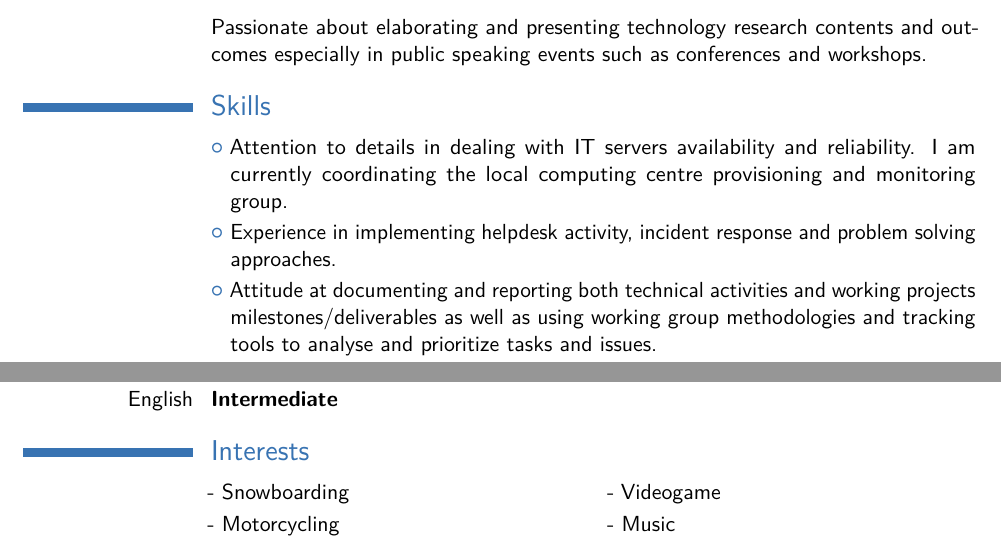
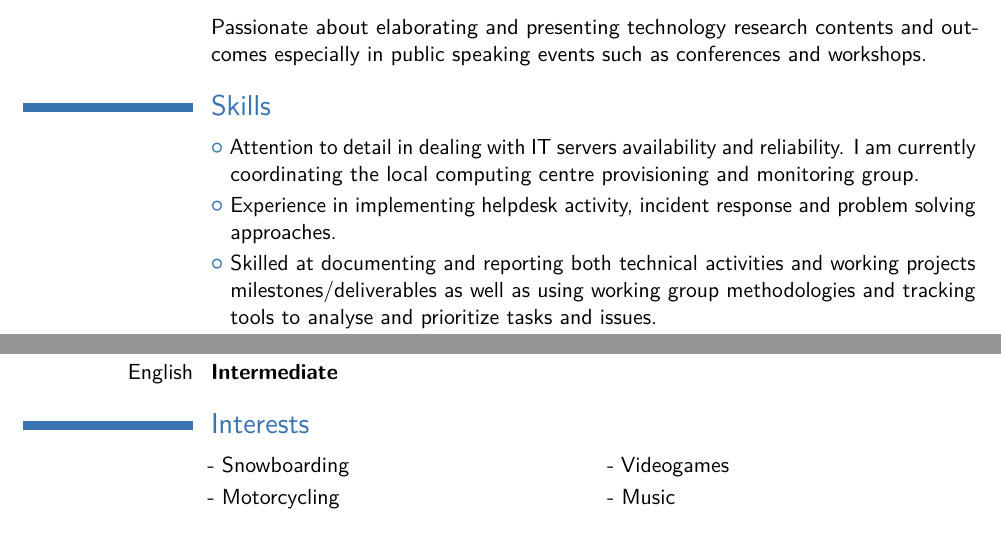
Before and after one commit to bovy89/curriculum_vitae_en, a LaTeX CV (cv_7.tex): two parts of page 2 of 2, joined at a grey line, cut so that both start at the same text. Compiled offline with pdfLaTeX.

Commit message:
minor changes

```diff
--- a/cv_7.tex
+++ b/cv_7.tex
@@ -141,9 +141,9 @@ Ovirt, Jira, Trello, Nexpose, Bootstrap, AngularJS, Openoffice, Microsoft Office
 
 \section{Skills}
 
-\cvlistitem{Attention to details in dealing with IT servers availability and reliability. I am currently coordinating the local computing centre provisioning and monitoring group.}
+\cvlistitem{Attention to detail in dealing with IT servers availability and reliability. I am currently coordinating the local computing centre provisioning and monitoring group.}
 \cvlistitem{Experience in implementing helpdesk activity, incident response and problem solving approaches.}
-\cvlistitem{Attitude at documenting and reporting both technical activities and working projects milestones/deliverables as well as using working group methodologies and tracking tools to analyse and prioritize tasks and issues.}
+\cvlistitem{Skilled at documenting and reporting both technical activities and working projects milestones/deliverables as well as using working group methodologies and tracking tools to analyse and prioritize tasks and issues.}
 \cvlistitem{Passionate about scouting innovative technologies and tools.}
 
 %----------------------------------------------------------------------------------------
@@ -191,7 +191,7 @@ Ovirt, Jira, Trello, Nexpose, Bootstrap, AngularJS, Openoffice, Microsoft Office
 
 \renewcommand{\listitemsymbol}{-~} % Changes the symbol used for lists
 
-\cvlistdoubleitem{Snowboarding}{Videogame}
+\cvlistdoubleitem{Snowboarding}{Videogames}
 \cvlistdoubleitem{Motorcycling}{Music}
 
 
```
Also changed, not shown: cv_7.pdf, cv_7.tex (4 more changed lines).
